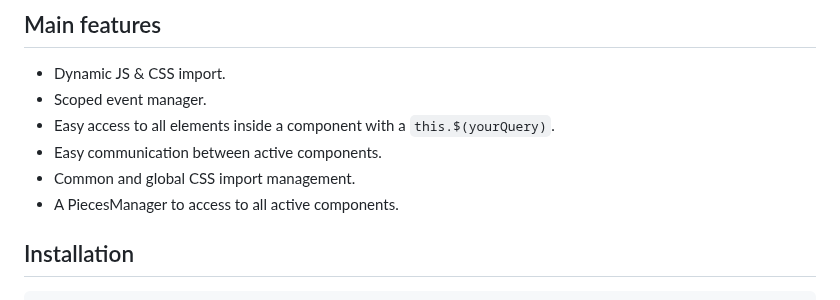
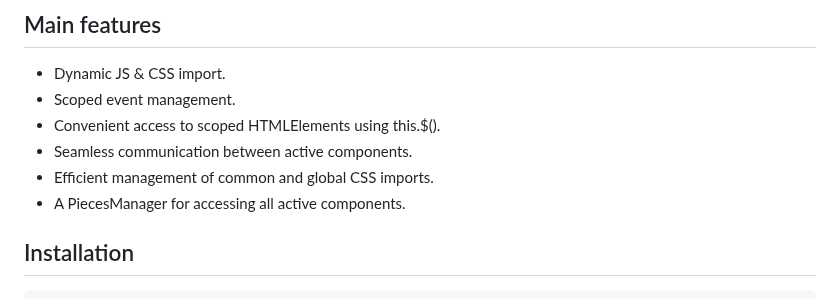
Before and after one commit to piecesjs/piecesjs, a Markdown page: README.md, the part around the change. GitHub-like rendering.

```diff
--- a/README.md
+++ b/README.md
@@ -22,11 +22,11 @@ Compiled with [vitejs](https://vitejs.dev/).
 ## Main features
 
 - Dynamic JS & CSS import.
-- Scoped event manager.
-- Easy access to all elements inside a component with a `this.$(yourQuery)`.
-- Easy communication between active components.
-- Common and global CSS import management.
-- A PiecesManager to access to all active components.
+- Scoped event management.
+- Convenient access to scoped HTMLElements using this.$().
+- Seamless communication between active components.
+- Efficient management of common and global CSS imports.
+- A PiecesManager for accessing all active components.
 
 ## Installation
 
```
